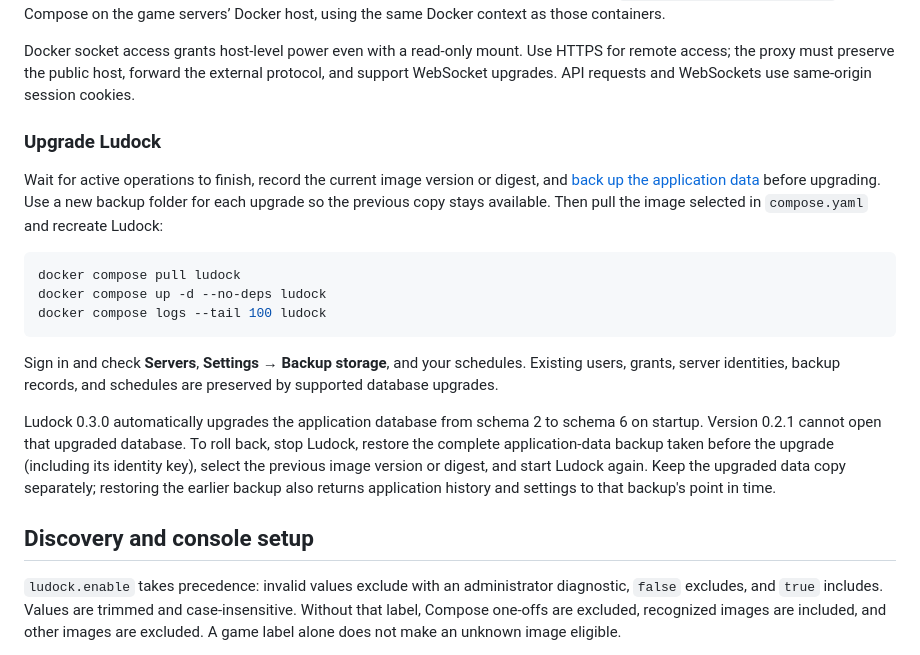
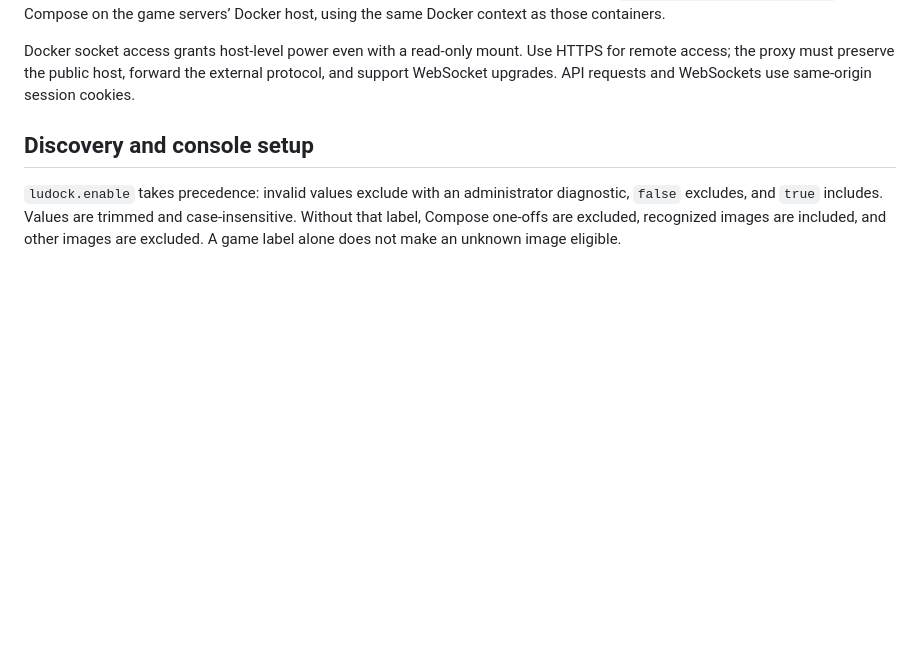
Before and after one commit to Crunging/Ludock, a Markdown page: docs/OPERATIONS.md, the part around the change. Rendered like a GitHub page; blank space fills up the shorter version.

Commit message:
docs: omit upgrade guidance for the beta

````diff
--- a/docs/OPERATIONS.md
+++ b/docs/OPERATIONS.md
@@ -30,31 +30,6 @@ Docker socket access grants host-level power even with a read-only mount.
 Use HTTPS for remote access; the proxy must preserve the public host, forward
 the external protocol, and support WebSocket upgrades. API requests and
 WebSockets use same-origin session cookies.
-
-### Upgrade Ludock
-
-Wait for active operations to finish, record the current image version or digest,
-and [back up the application data](#back-up-application-data) before upgrading.
-Use a new backup folder for each upgrade so the previous copy stays available.
-Then pull the image selected in `compose.yaml` and recreate Ludock:
-
-```bash
-docker compose pull ludock
-docker compose up -d --no-deps ludock
-docker compose logs --tail 100 ludock
-```
-
-Sign in and check **Servers**, **Settings → Backup storage**, and your schedules.
-Existing users, grants, server identities, backup records, and schedules are
-preserved by supported database upgrades.
-
-Ludock 0.3.0 automatically upgrades the application database from schema 2 to
-schema 6 on startup. Version 0.2.1 cannot open that upgraded database. To roll
-back, stop Ludock, restore the complete application-data backup taken before
-the upgrade (including its identity key), select the previous image version or
-digest, and start Ludock again. Keep the upgraded data copy separately;
-restoring the earlier backup also returns application history and settings to
-that backup's point in time.
 
 ## Discovery and console setup
 
````
